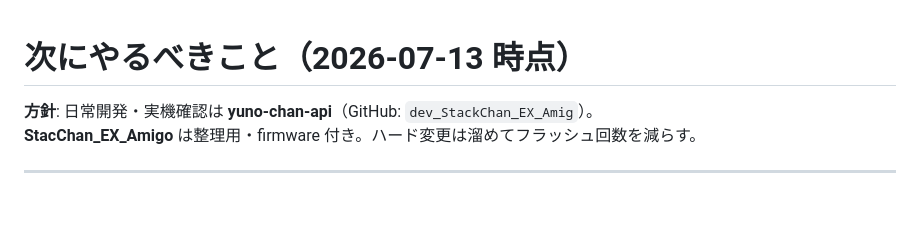
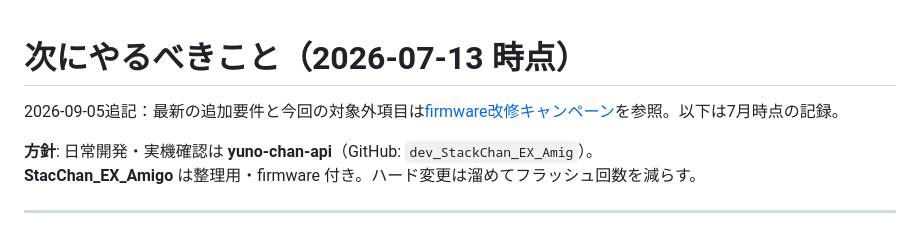
Before and after one commit to yukincom/StackChan_EX_Amigo, a Markdown page: doc/next-steps-2026-07-13.md, the part around the change. GitHub-like rendering; blank space fills up the shorter version.

```diff
--- a/doc/next-steps-2026-07-13.md
+++ b/doc/next-steps-2026-07-13.md
@@ -1,4 +1,6 @@
 # 次にやるべきこと（2026-07-13 時点）
+
+2026-09-05追記：最新の追加要件と今回の対象外項目は[firmware改修キャンペーン](firmware-campaign-2026-09-05.md)を参照。以下は7月時点の記録。
 
 **方針**: 日常開発・実機確認は **yuno-chan-api**（GitHub: `dev_StackChan_EX_Amig`）。
 **StacChan_EX_Amigo** は整理用・firmware 付き。ハード変更は溜めてフラッシュ回数を減らす。
```
Also changed, not shown: doc/firmware-campaign-2026-09-05.md (added, +63 -0 lines).
